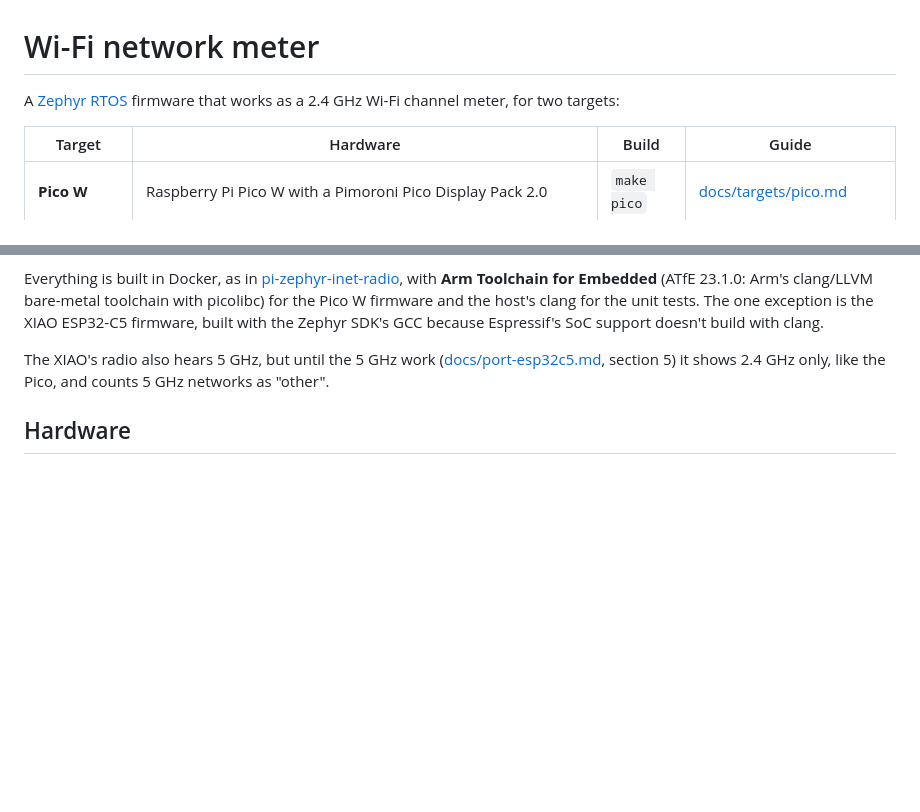
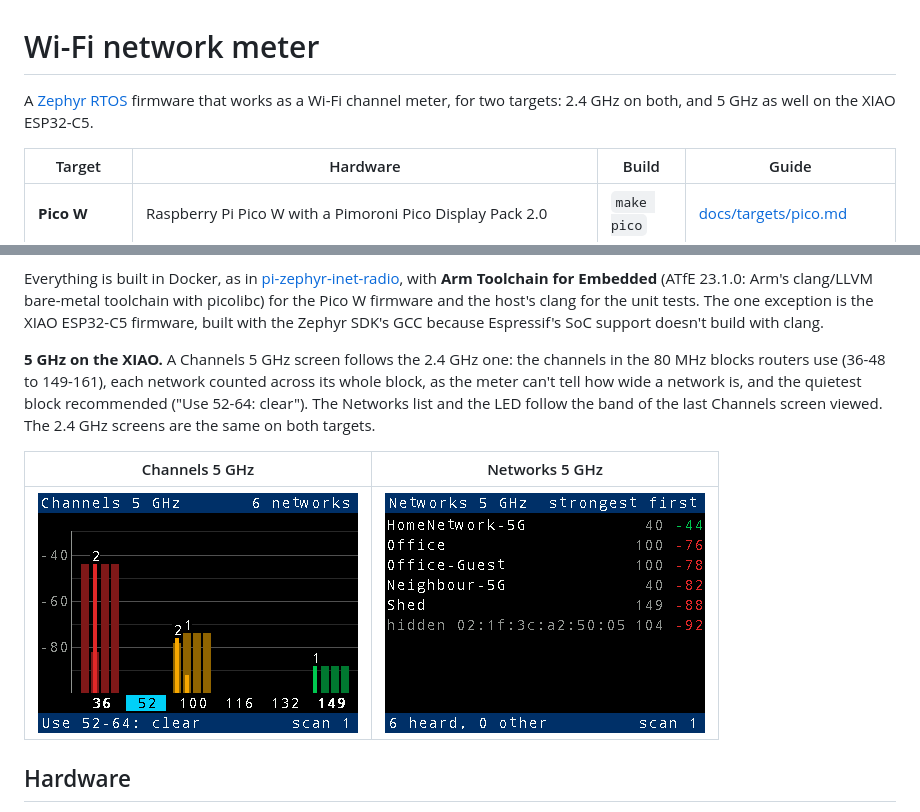
Before and after one commit to Rob-McKay/pico-w-network-meter, a Markdown page: README.md, 2 parts joined by grey strips. Rendered like a GitHub page; pictures changed too: docs/screens/channels-5g.png (added), docs/screens/networks-5g.png (added); blank space fills up the shorter version.

```diff
--- a/README.md
+++ b/README.md
@@ -1,7 +1,8 @@
 # Wi-Fi network meter
 
 A [Zephyr RTOS](https://zephyrproject.org) firmware that works as a
-2.4 GHz Wi-Fi channel meter, for two targets:
+Wi-Fi channel meter, for two targets: 2.4 GHz on both, and 5 GHz as well
+on the XIAO ESP32-C5.
 
 | Target | Hardware | Build | Guide |
 |---|---|---|---|
@@ -124,9 +125,16 @@ the unit tests. The one exception is the XIAO ESP32-C5 firmware, built with
 the Zephyr SDK's GCC because Espressif's SoC support doesn't build with
 clang.
 
-The XIAO's radio also hears 5 GHz, but until the 5 GHz work
-([docs/port-esp32c5.md](docs/port-esp32c5.md), section 5) it shows
-2.4 GHz only, like the Pico, and counts 5 GHz networks as "other".
+**5 GHz on the XIAO.** A Channels 5 GHz screen follows the 2.4 GHz one:
+the channels in the 80 MHz blocks routers use (36-48 to 149-161), each
+network counted across its whole block, as the meter can't tell how wide
+a network is, and the quietest block recommended ("Use 52-64: clear").
+The Networks list and the LED follow the band of the last Channels screen
+viewed. The 2.4 GHz screens are the same on both targets.
+
+| Channels 5 GHz | Networks 5 GHz |
+|---|---|
+| ![5 GHz channels screen](docs/screens/channels-5g.png) | ![5 GHz networks screen](docs/screens/networks-5g.png) |
 
 ## Hardware
 
```
Also changed, not shown: docs/USAGE.md (+55 -10 lines), docs/targets/xiao-esp32c5.md (+7 -7 lines), 13 other files.
